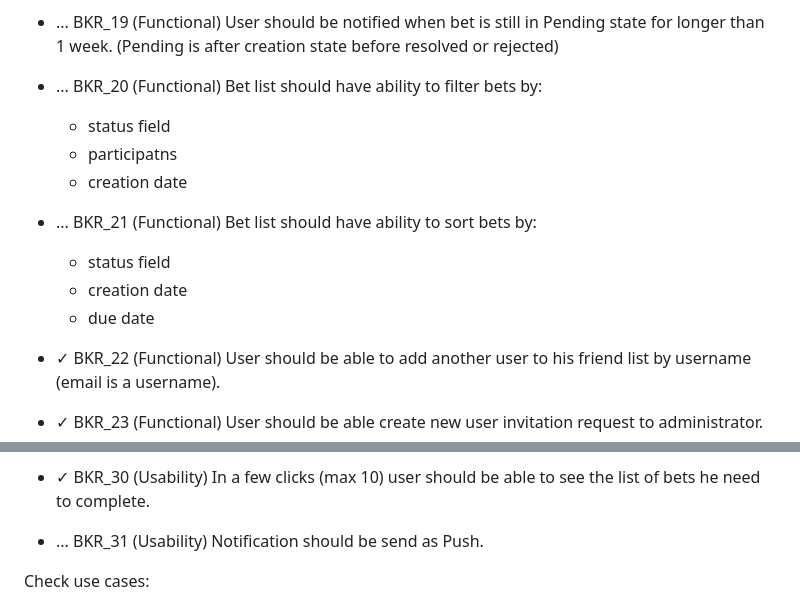
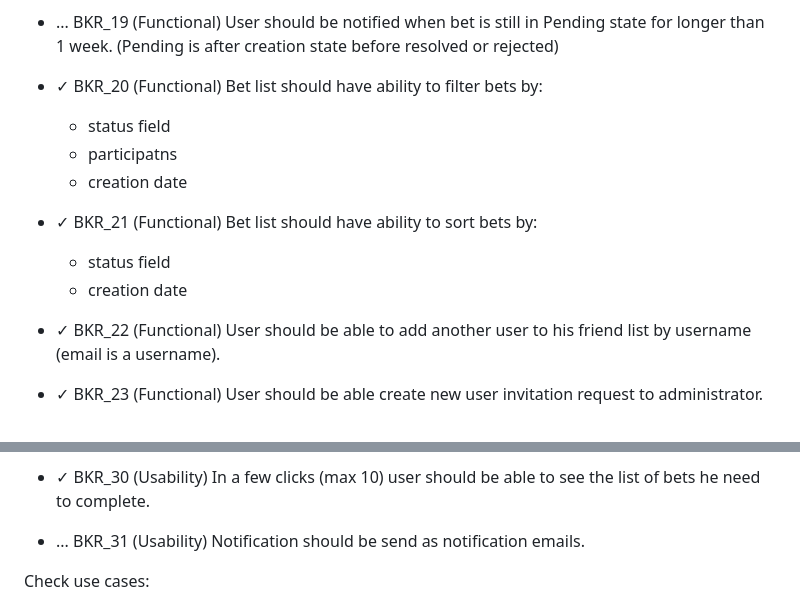
Before and after one commit to radek2s/BetKeeper, a Markdown page: documents/01_requirements/00-requirements.md, 2 parts joined by grey strips. GitHub-like rendering.

Commit message:
Adjust requirements

```diff
--- a/documents/01_requirements/00-requirements.md
+++ b/documents/01_requirements/00-requirements.md
@@ -54,14 +54,13 @@ Bet Request must contains details such as:
 
 
 
-- ... BKR_20 <span style="color: #DB9724">(Functional)</span> Bet list should have ability to filter bets by:
+- ✓ BKR_20 <span style="color: #DB9724">(Functional)</span> Bet list should have ability to filter bets by:
     - status field
     - participatns
     - creation date
-- ... BKR_21 <span style="color: #DB9724">(Functional)</span> Bet list should have ability to sort bets by:
+- ✓ BKR_21 <span style="color: #DB9724">(Functional)</span> Bet list should have ability to sort bets by:
     - status field
     - creation date
-    - due date
 - ✓ BKR_22 <span style="color: #DB9724">(Functional)</span> User should be able to add another user to his friend list by username (email is a username).
 - ✓ BKR_23 <span style="color: #DB9724">(Functional)</span> User should be able create new user invitation request to administrator.
 - ✓ BKR_24 <span style="color: #DB9724">(Functional)</span> Administrator should be able to approve invitation of new user.
@@ -73,7 +72,7 @@ Bet Request must contains details such as:
 - ✓ BKR_28 <span style="color: #2E5AD1">(Usability)</span> Application data should be in sync with other users.
 - ✓ BKR_29 <span style="color: #2E5AD1">(Usability)</span> In a few clicks (max 10) user should be able to create a new bet.
 - ✓ BKR_30 <span style="color: #2E5AD1">(Usability)</span> In a few clicks (max 10) user should be able to see the list of bets he need to complete.
-- ... BKR_31 <span style="color: #2E5AD1">(Usability)</span> Notification should be send as Push.
+- ... BKR_31 <span style="color: #2E5AD1">(Usability)</span> Notification should be send as notification emails.
 
 
 Check use cases:
```
